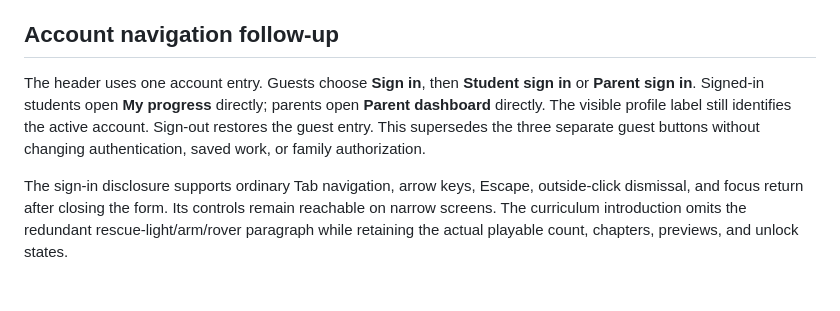
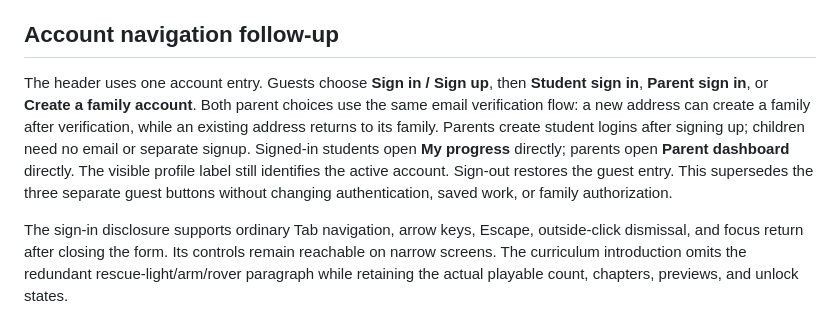
Before and after one commit to willcheung/3d-robotics-hack, a Markdown page: docs/FAMILY-EXPERIENCE.md, the part around the change. Rendered like a GitHub page; blank space fills up the shorter version.

```diff
--- a/docs/FAMILY-EXPERIENCE.md
+++ b/docs/FAMILY-EXPERIENCE.md
@@ -62,6 +62,6 @@ These findings came from informed design, critique, student, teacher, model, bui
 
 ## Account navigation follow-up
 
-The header uses one account entry. Guests choose **Sign in**, then **Student sign in** or **Parent sign in**. Signed-in students open **My progress** directly; parents open **Parent dashboard** directly. The visible profile label still identifies the active account. Sign-out restores the guest entry. This supersedes the three separate guest buttons without changing authentication, saved work, or family authorization.
+The header uses one account entry. Guests choose **Sign in / Sign up**, then **Student sign in**, **Parent sign in**, or **Create a family account**. Both parent choices use the same email verification flow: a new address can create a family after verification, while an existing address returns to its family. Parents create student logins after signing up; children need no email or separate signup. Signed-in students open **My progress** directly; parents open **Parent dashboard** directly. The visible profile label still identifies the active account. Sign-out restores the guest entry. This supersedes the three separate guest buttons without changing authentication, saved work, or family authorization.
 
 The sign-in disclosure supports ordinary Tab navigation, arrow keys, Escape, outside-click dismissal, and focus return after closing the form. Its controls remain reachable on narrow screens. The curriculum introduction omits the redundant rescue-light/arm/rover paragraph while retaining the actual playable count, chapters, previews, and unlock states.
```
Also changed, not shown: docs/PROGRESS.md (+5 -4 lines).
